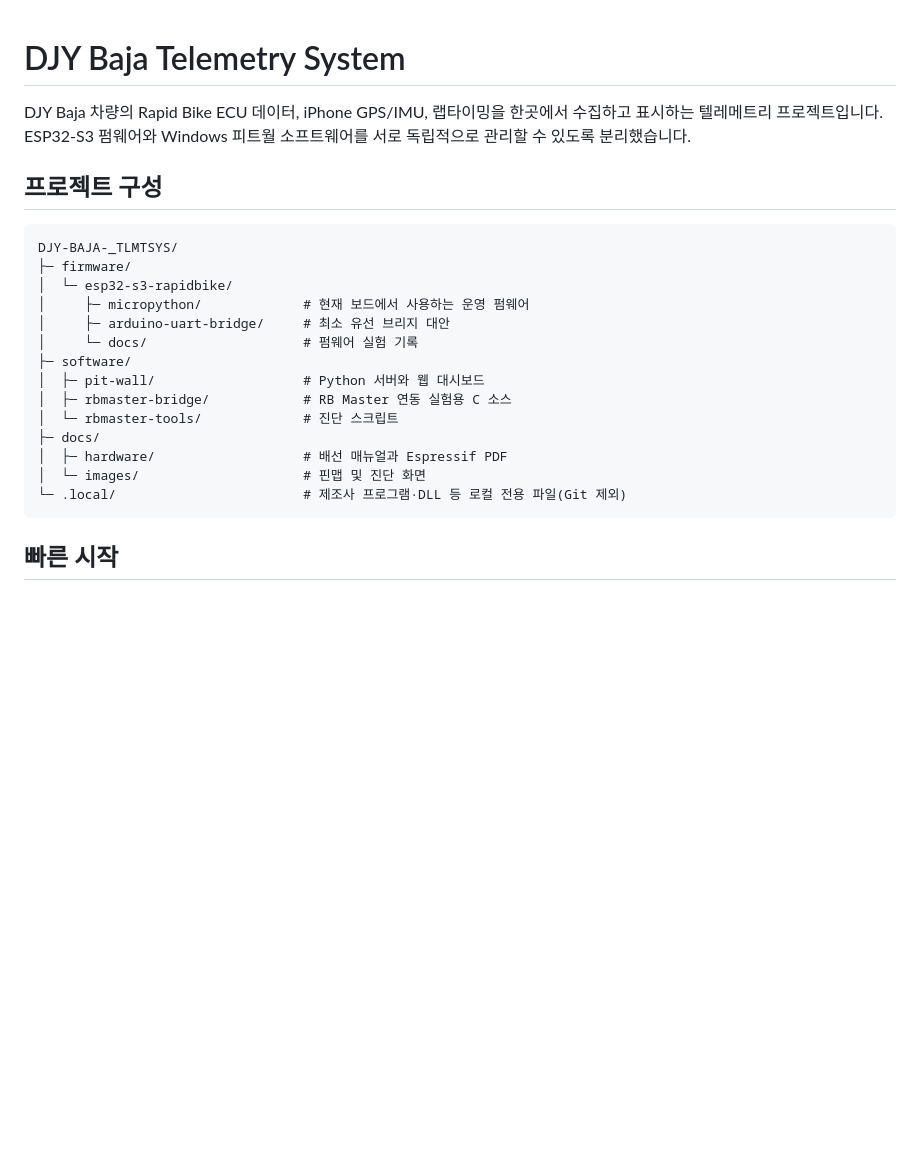
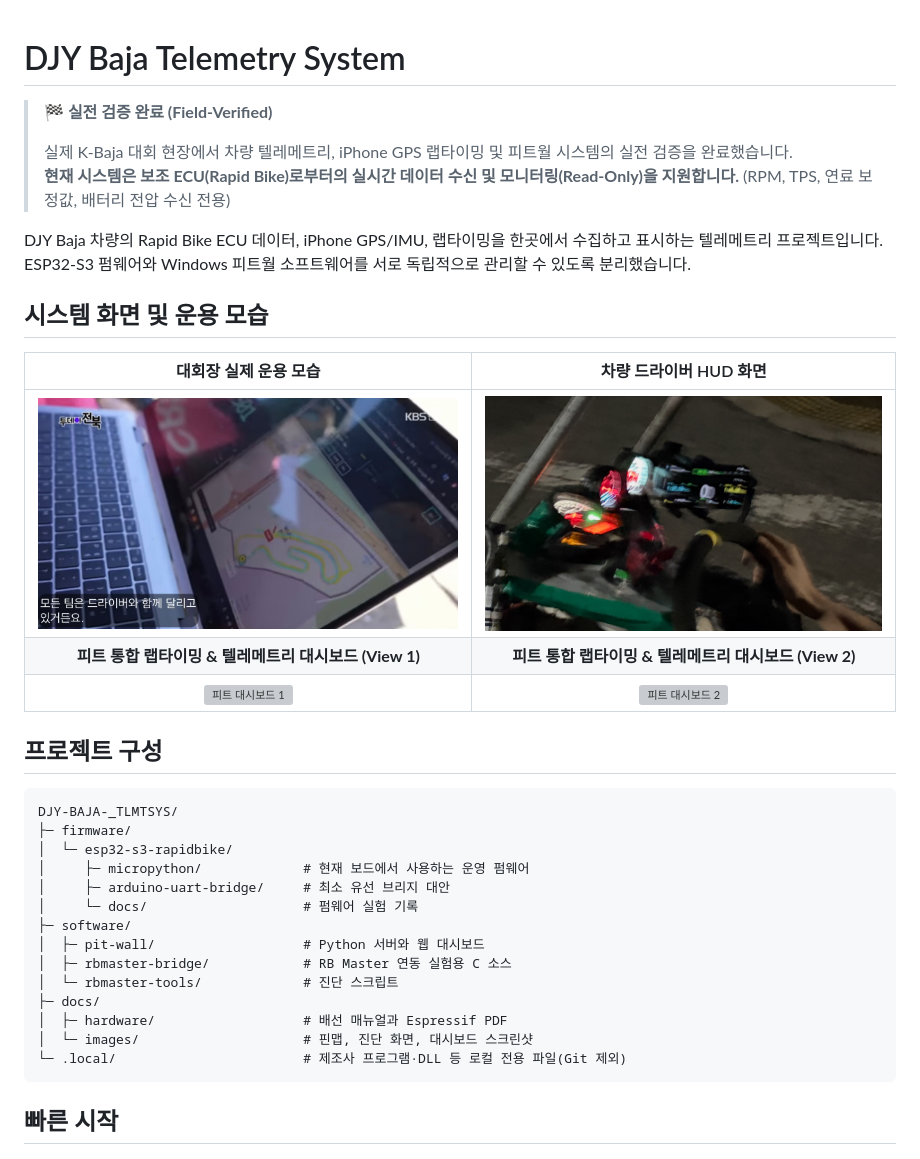
Before and after one commit to 20233332choi/DJY-BAJA-_TLMTSYS, a Markdown page: README.md, the part around the change. Drawn GitHub-style; pictures changed too: docs/images/dashboard/driver_dashboard.jpg (added), docs/images/dashboard/field_operation_1.jpg (added); blank space fills up the shorter version; grey boxes are pictures that could not be loaded.

Commit message:
docs: Add field operation photos, dashboard screenshots, and verification status

````diff
--- a/README.md
+++ b/README.md
@@ -1,6 +1,19 @@
 # DJY Baja Telemetry System
 
+> **🏁 실전 검증 완료 (Field-Verified)**
+>
+> 실제 K-Baja 대회 현장에서 차량 텔레메트리, iPhone GPS 랩타이밍 및 피트월 시스템의 실전 검증을 완료했습니다.
+> **현재 시스템은 보조 ECU(Rapid Bike)로부터의 실시간 데이터 수신 및 모니터링(Read-Only)을 지원합니다.** (RPM, TPS, 연료 보정값, 배터리 전압 수신 전용)
+
 DJY Baja 차량의 Rapid Bike ECU 데이터, iPhone GPS/IMU, 랩타이밍을 한곳에서 수집하고 표시하는 텔레메트리 프로젝트입니다. ESP32-S3 펌웨어와 Windows 피트월 소프트웨어를 서로 독립적으로 관리할 수 있도록 분리했습니다.
+
+## 시스템 화면 및 운용 모습
+
+| 대회장 실제 운용 모습 | 차량 드라이버 HUD 화면 |
+|:---:|:---:|
+| ![대회장 실제 운용](docs/images/dashboard/field_operation_1.jpg) | ![드라이버 대시보드](docs/images/dashboard/driver_dashboard.jpg) |
+| **피트 통합 랩타이밍 & 텔레메트리 대시보드 (View 1)** | **피트 통합 랩타이밍 & 텔레메트리 대시보드 (View 2)** |
+| ![피트 대시보드 1](docs/images/dashboard/pit_dashboard_1.jpg) | ![피트 대시보드 2](docs/images/dashboard/pit_dashboard_2.jpg) |
 
 ## 프로젝트 구성
 
@@ -17,7 +30,7 @@ DJY-BAJA-_TLMTSYS/
 │  └─ rbmaster-tools/             # 진단 스크립트
 ├─ docs/
 │  ├─ hardware/                   # 배선 매뉴얼과 Espressif PDF
-│  └─ images/                     # 핀맵 및 진단 화면
+│  └─ images/                     # 핀맵, 진단 화면, 대시보드 스크린샷
 └─ .local/                        # 제조사 프로그램·DLL 등 로컬 전용 파일(Git 제외)
 ```
 
````
Also changed, not shown: docs/wireless-relay.md (+4 -2 lines), software/pit-wall/README.md (+13 -0 lines), 2 other files.
